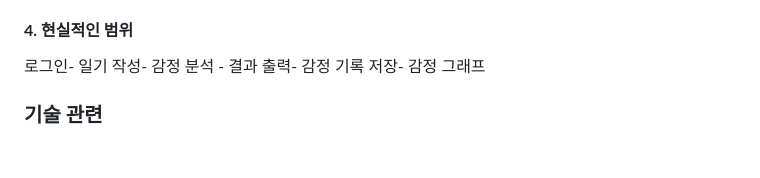
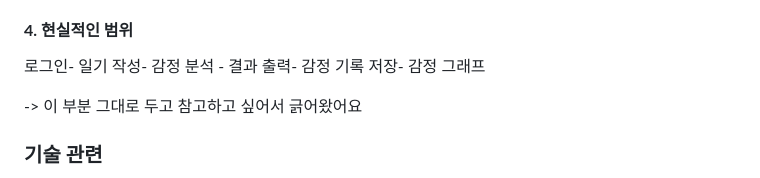
Before and after one commit to LeegoYuz/2026_OSSProgramming_42, a Markdown page: 개인용폴더_박지우/할 일 목록.md, the part around the change. Rendered like a GitHub page; blank space fills up the shorter version.

```diff
--- a/개인용폴더_박지우/할 일 목록.md
+++ b/개인용폴더_박지우/할 일 목록.md
@@ -50,6 +50,7 @@ colab에서 KoELECTRA 모델 불러와서 테스트해봄  https://colab.researc
 #### **4. 현실적인 범위**
  로그인- 일기 작성- 감정 분석 - 결과 출력- 감정 기록 저장- 감정 그래프
 
+-> 이 부분 그대로 두고 참고하고 싶어서 긁어왔어요
 ### 기술 관련
 읽어봤는데
 역시 다양한데 전문적이거나 유지보수 측면에서 뛰어난 API 사용보다는 간단하고 small하게 통합하는 게 낫지 않나... 하는 생각인게
```
